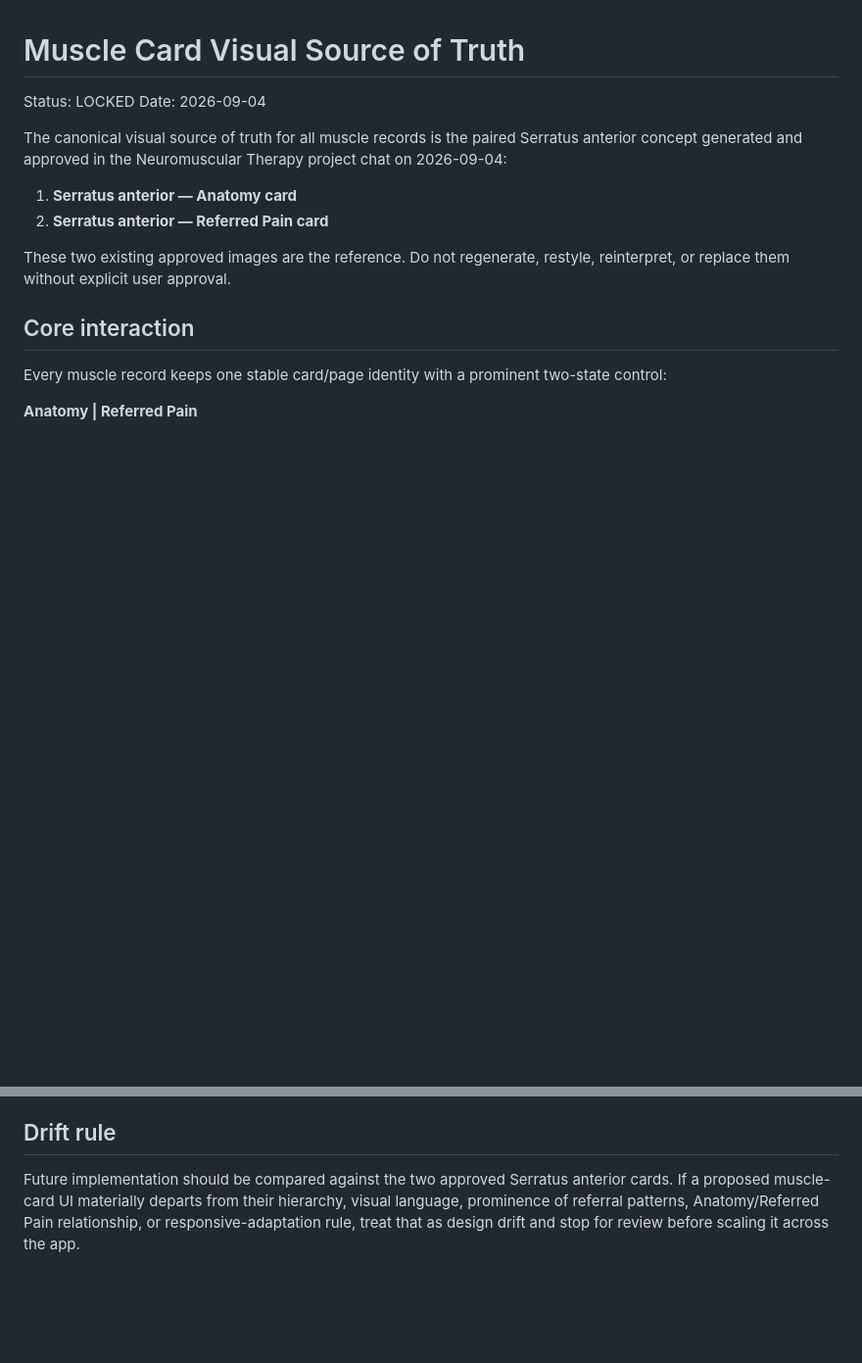
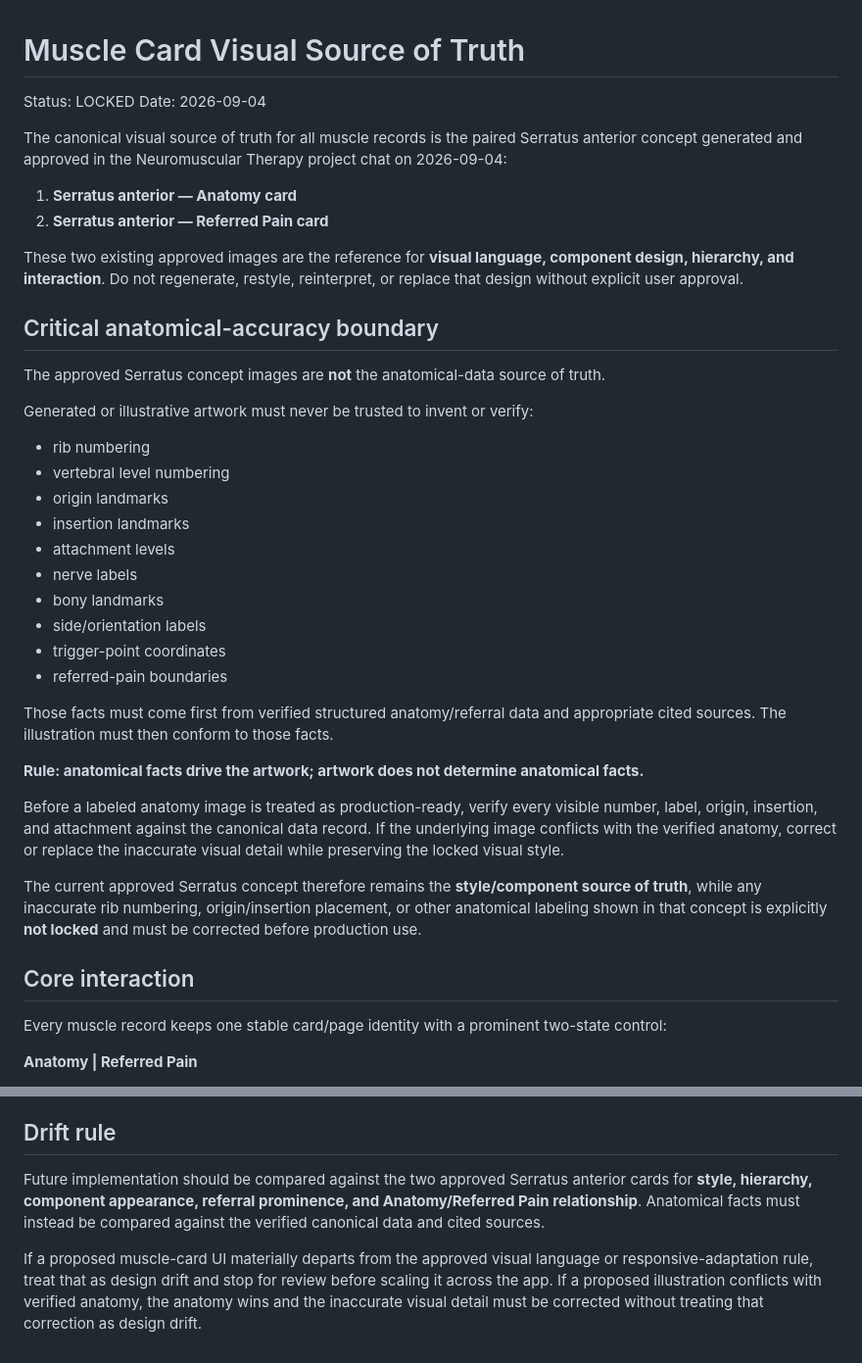
Before and after one commit to phshbone/bills-NMT, a Markdown page: MUSCLE-CARD-VISUAL-SOURCE-OF-TRUTH.md, 2 parts joined by grey strips. Shown at 98% size. Rendered like a GitHub page; blank space fills up the shorter version.

Commit message:
Separate visual style truth from anatomical fact truth

```diff
--- a/MUSCLE-CARD-VISUAL-SOURCE-OF-TRUTH.md
+++ b/MUSCLE-CARD-VISUAL-SOURCE-OF-TRUTH.md
@@ -8,7 +8,31 @@ The canonical visual source of truth for all muscle records is the paired Serrat
 1. **Serratus anterior — Anatomy card**
 2. **Serratus anterior — Referred Pain card**
 
-These two existing approved images are the reference. Do not regenerate, restyle, reinterpret, or replace them without explicit user approval.
+These two existing approved images are the reference for **visual language, component design, hierarchy, and interaction**. Do not regenerate, restyle, reinterpret, or replace that design without explicit user approval.
+
+## Critical anatomical-accuracy boundary
+
+The approved Serratus concept images are **not** the anatomical-data source of truth.
+
+Generated or illustrative artwork must never be trusted to invent or verify:
+- rib numbering
+- vertebral level numbering
+- origin landmarks
+- insertion landmarks
+- attachment levels
+- nerve labels
+- bony landmarks
+- side/orientation labels
+- trigger-point coordinates
+- referred-pain boundaries
+
+Those facts must come first from verified structured anatomy/referral data and appropriate cited sources. The illustration must then conform to those facts.
+
+**Rule: anatomical facts drive the artwork; artwork does not determine anatomical facts.**
+
+Before a labeled anatomy image is treated as production-ready, verify every visible number, label, origin, insertion, and attachment against the canonical data record. If the underlying image conflicts with the verified anatomy, correct or replace the inaccurate visual detail while preserving the locked visual style.
+
+The current approved Serratus concept therefore remains the **style/component source of truth**, while any inaccurate rib numbering, origin/insertion placement, or other anatomical labeling shown in that concept is explicitly **not locked** and must be corrected before production use.
 
 ## Core interaction
 
@@ -125,4 +149,6 @@ Referral maps must be independently created from permissible, curated source mat
 
 ## Drift rule
 
-Future implementation should be compared against the two approved Serratus anterior cards. If a proposed muscle-card UI materially departs from their hierarchy, visual language, prominence of referral patterns, Anatomy/Referred Pain relationship, or responsive-adaptation rule, treat that as design drift and stop for review before scaling it across the app.
+Future implementation should be compared against the two approved Serratus anterior cards for **style, hierarchy, component appearance, referral prominence, and Anatomy/Referred Pain relationship**. Anatomical facts must instead be compared against the verified canonical data and cited sources.
+
+If a proposed muscle-card UI materially departs from the approved visual language or responsive-adaptation rule, treat that as design drift and stop for review before scaling it across the app. If a proposed illustration conflicts with verified anatomy, the anatomy wins and the inaccurate visual detail must be corrected without treating that correction as design drift.
```
